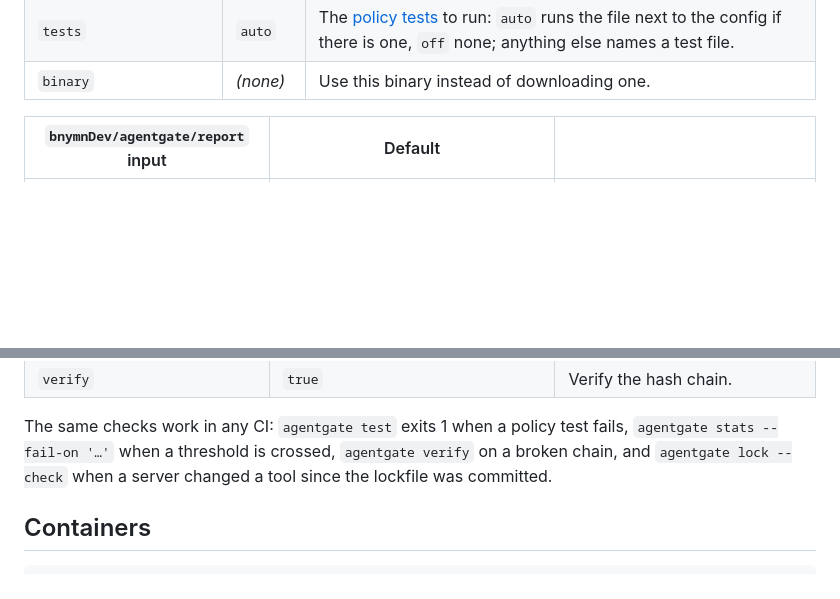
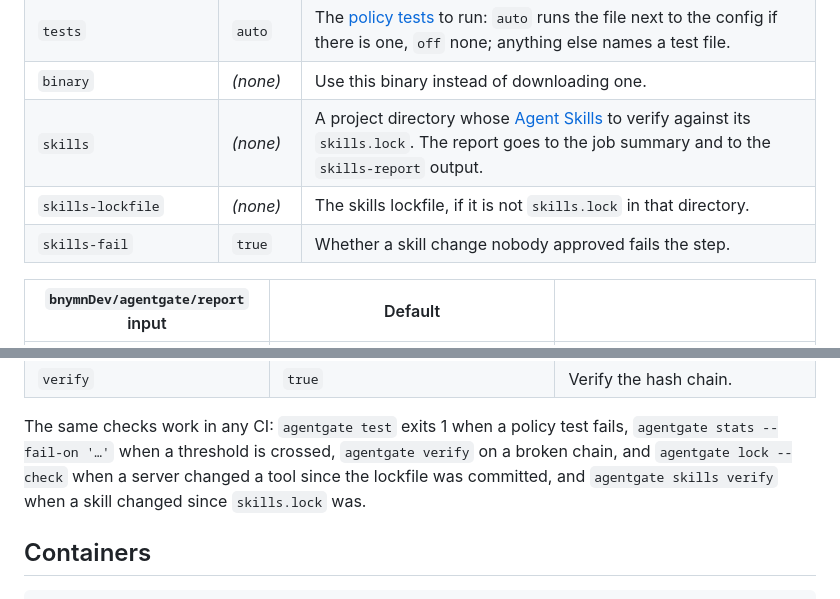
Before and after one commit to bnymnDev/agentgate, a Markdown page: docs/integrations.md, 2 parts joined by grey strips. Rendered like a GitHub page; blank space fills up the shorter version.

```diff
--- a/docs/integrations.md
+++ b/docs/integrations.md
@@ -127,6 +127,9 @@ jobs:
 | `lint` | `fail` | `fail`, `warn` or `off`: what a lint warning does. |
 | `tests` | `auto` | The [policy tests](policies.md#testing-a-policy) to run: `auto` runs the file next to the config if there is one, `off` none; anything else names a test file. |
 | `binary` | *(none)* | Use this binary instead of downloading one. |
+| `skills` | *(none)* | A project directory whose [Agent Skills](skills.md) to verify against its `skills.lock`. The report goes to the job summary and to the `skills-report` output. |
+| `skills-lockfile` | *(none)* | The skills lockfile, if it is not `skills.lock` in that directory. |
+| `skills-fail` | `true` | Whether a skill change nobody approved fails the step. |
 
 | `bnymnDev/agentgate/report` input | Default | |
 |---|---|---|
@@ -138,7 +141,8 @@ jobs:
 The same checks work in any CI: `agentgate test` exits 1 when a policy test
 fails, `agentgate stats --fail-on '…'` when a threshold is crossed,
 `agentgate verify` on a broken chain, and `agentgate lock --check` when a
-server changed a tool since the lockfile was committed.
+server changed a tool since the lockfile was committed, and
+`agentgate skills verify` when a skill changed since `skills.lock` was.
 
 ## Containers
 
```
Also changed, not shown: CHANGELOG.md (+21 -0 lines), README.md (+15 -1 lines), docs/demo/skills.gif (added), 1 other file.
